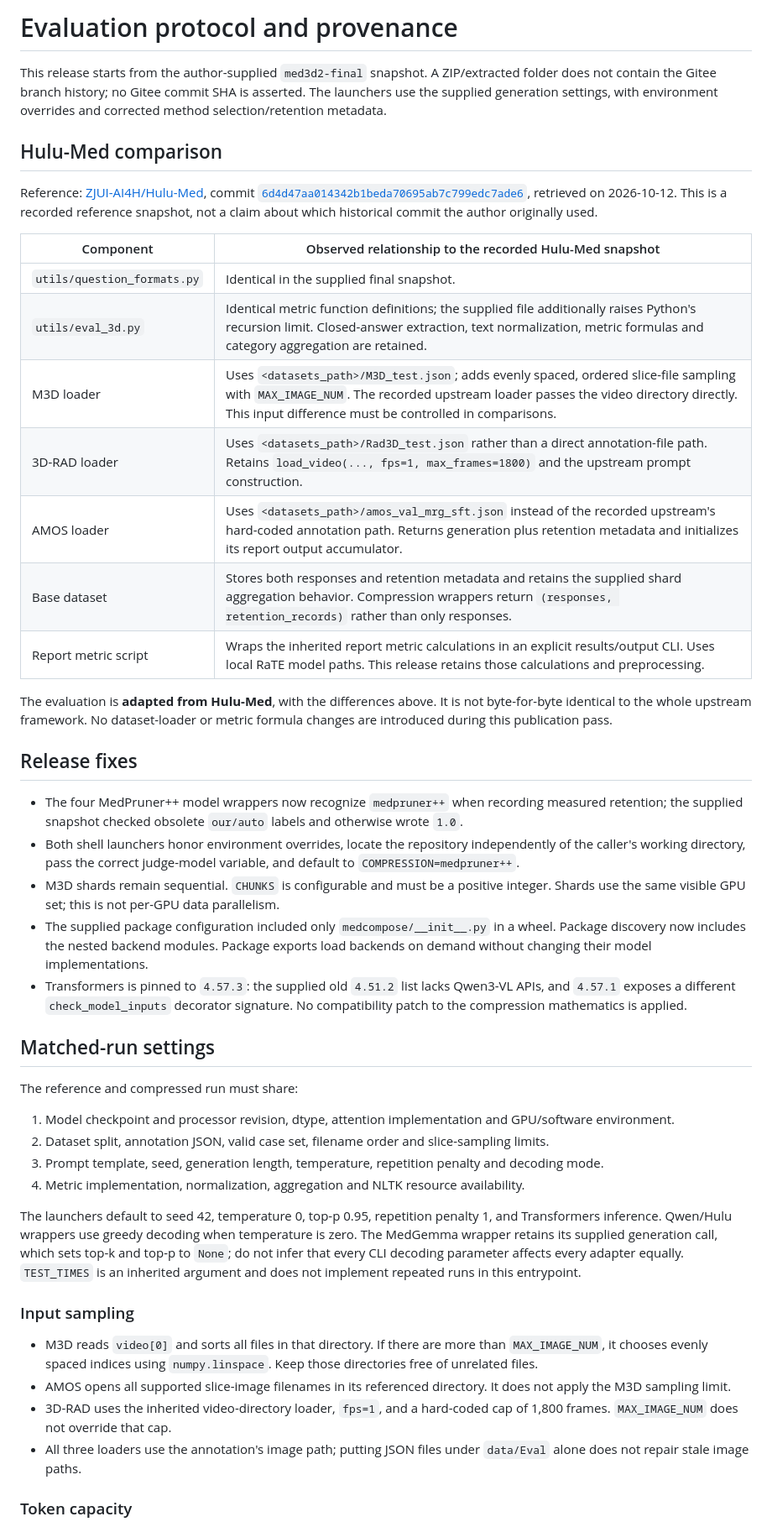
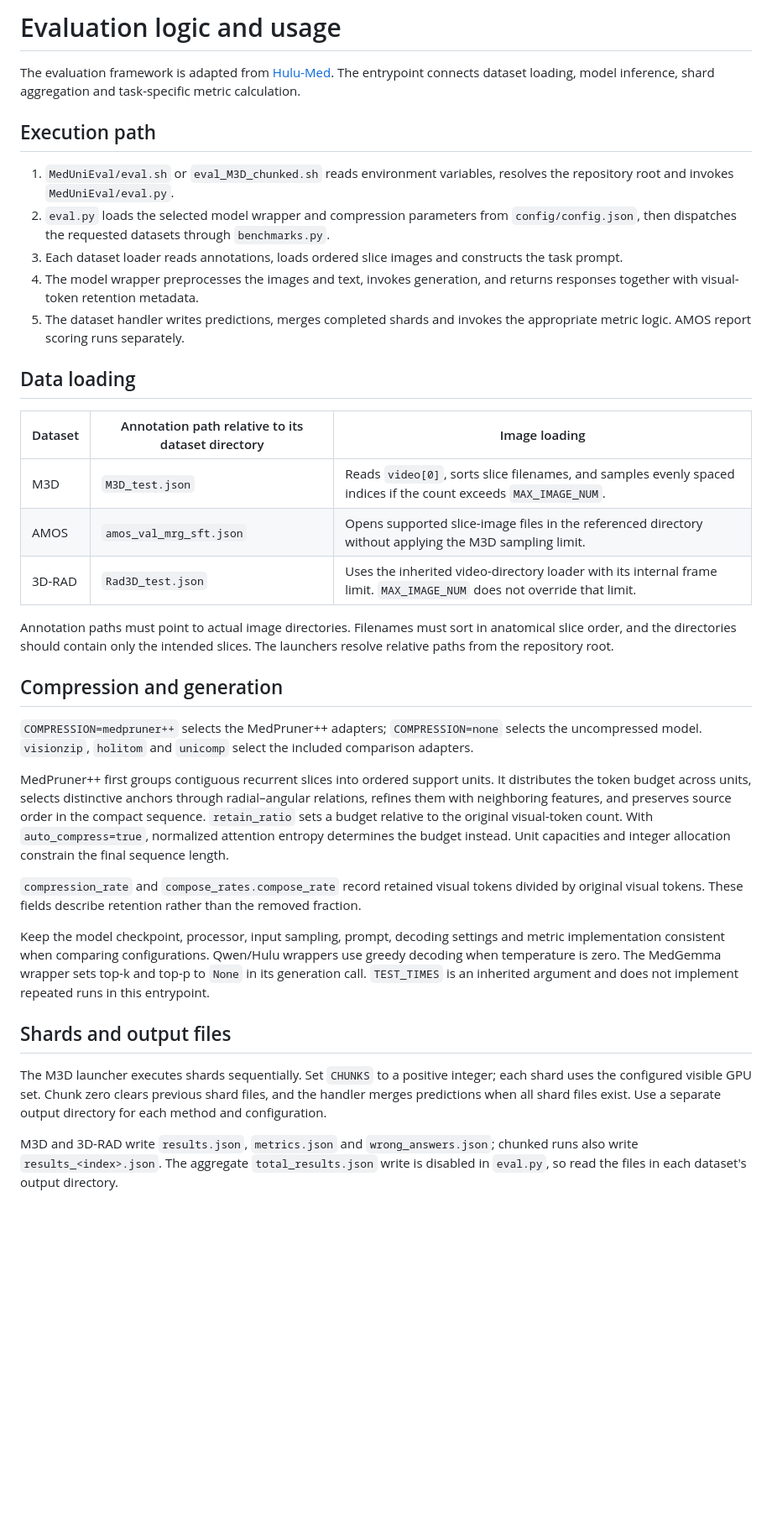
Before and after one commit to yezanting/VoluCompose, a Markdown page: docs/EVALUATION.md, the part around one of its changes. Shown at 84% size. Rendered like a GitHub page; blank space fills up the shorter version.

```diff
--- a/docs/EVALUATION.md
+++ b/docs/EVALUATION.md
@@ -1,48 +1,38 @@
-# Evaluation protocol and provenance
+# Evaluation logic and usage
 
-This release starts from the author-supplied `med3d2-final` snapshot. A ZIP/extracted folder does not contain the Gitee branch history; no Gitee commit SHA is asserted. The launchers use the supplied generation settings, with environment overrides and corrected method selection/retention metadata.
+The evaluation framework is adapted from [Hulu-Med](https://github.com/ZJUI-AI4H/Hulu-Med). The entrypoint connects dataset loading, model inference, shard aggregation and task-specific metric calculation.
 
-## Hulu-Med comparison
+## Execution path
 
-Reference: [ZJUI-AI4H/Hulu-Med](https://github.com/ZJUI-AI4H/Hulu-Med), commit [`6d4d47aa014342b1beda70695ab7c799edc7ade6`](https://github.com/ZJUI-AI4H/Hulu-Med/tree/6d4d47aa014342b1beda70695ab7c799edc7ade6), retrieved on 2026-10-12. This is a recorded reference snapshot, not a claim about which historical commit the author originally used.
+1. `MedUniEval/eval.sh` or `eval_M3D_chunked.sh` reads environment variables, resolves the repository root and invokes `MedUniEval/eval.py`.
+2. `eval.py` loads the selected model wrapper and compression parameters from `config/config.json`, then dispatches the requested datasets through `benchmarks.py`.
+3. Each dataset loader reads annotations, loads ordered slice images and constructs the task prompt.
+4. The model wrapper preprocesses the images and text, invokes generation, and returns responses together with visual-token retention metadata.
+5. The dataset handler writes predictions, merges completed shards and invokes the appropriate metric logic. AMOS report scoring runs separately.
 
-| Component | Observed relationship to the recorded Hulu-Med snapshot |
-| --- | --- |
-| `utils/question_formats.py` | Identical in the supplied final snapshot. |
-| `utils/eval_3d.py` | Identical metric function definitions; the supplied file additionally raises Python's recursion limit. Closed-answer extraction, text normalization, metric formulas and category aggregation are retained. |
-| M3D loader | Uses `<datasets_path>/M3D_test.json`; adds evenly spaced, ordered slice-file sampling with `MAX_IMAGE_NUM`. The recorded upstream loader passes the video directory directly. This input difference must be controlled in comparisons. |
-| 3D-RAD loader | Uses `<datasets_path>/Rad3D_test.json` rather than a direct annotation-file path. Retains `load_video(..., fps=1, max_frames=1800)` and the upstream prompt construction. |
-| AMOS loader | Uses `<datasets_path>/amos_val_mrg_sft.json` instead of the recorded upstream's hard-coded annotation path. Returns generation plus retention metadata and initializes its report output accumulator. |
-| Base dataset | Stores both responses and retention metadata and retains the supplied shard aggregation behavior. Compression wrappers return `(responses, retention_records)` rather than only responses. |
-| Report metric script | Wraps the inherited report metric calculations in an explicit results/output CLI. Uses local RaTE model paths. This release retains those calculations and preprocessing. |
+## Data loading
 
-The evaluation is **adapted from Hulu-Med**, with the differences above. It is not byte-for-byte identical to the whole upstream framework. No dataset-loader or metric formula changes are introduced during this publication pass.
+| Dataset | Annotation path relative to its dataset directory | Image loading |
+| --- | --- | --- |
+| M3D | `M3D_test.json` | Reads `video[0]`, sorts slice filenames, and samples evenly spaced indices if the count exceeds `MAX_IMAGE_NUM`. |
+| AMOS | `amos_val_mrg_sft.json` | Opens supported slice-image files in the referenced directory without applying the M3D sampling limit. |
+| 3D-RAD | `Rad3D_test.json` | Uses the inherited video-directory loader with its internal frame limit. `MAX_IMAGE_NUM` does not override that limit. |
 
-## Release fixes
+Annotation paths must point to actual image directories. Filenames must sort in anatomical slice order, and the directories should contain only the intended slices. The launchers resolve relative paths from the repository root.
 
-- The four MedPruner++ model wrappers now recognize `medpruner++` when recording measured retention; the supplied snapshot checked obsolete `our/auto` labels and otherwise wrote `1.0`.
-- Both shell launchers honor environment overrides, locate the repository independently of the caller's working directory, pass the correct judge-model variable, and default to `COMPRESSION=medpruner++`.
-- M3D shards remain sequential. `CHUNKS` is configurable and must be a positive integer. Shards use the same visible GPU set; this is not per-GPU data parallelism.
-- The supplied package configuration included only `medcompose/__init__.py` in a wheel. Package discovery now includes the nested backend modules. Package exports load backends on demand without changing their model implementations.
-- Transformers is pinned to `4.57.3`: the supplied old `4.51.2` list lacks Qwen3-VL APIs, and `4.57.1` exposes a different `check_model_inputs` decorator signature. No compatibility patch to the compression mathematics is applied.
+## Compression and generation
 
-## Matched-run settings
+`COMPRESSION=medpruner++` selects the MedPruner++ adapters; `COMPRESSION=none` selects the uncompressed model. `visionzip`, `holitom` and `unicomp` select the included comparison adapters.
 
-The reference and compressed run must share:
+MedPruner++ first groups contiguous recurrent slices into ordered support units. It distributes the token budget across units, selects distinctive anchors through radial–angular relations, refines them with neighboring features, and preserves source order in the compact sequence. `retain_ratio` sets a budget relative to the original visual-token count. With `auto_compress=true`, normalized attention entropy determines the budget instead. Unit capacities and integer allocation constrain the final sequence length.
 
-1. Model checkpoint and processor revision, dtype, attention implementation and GPU/software environment.
-2. Dataset split, annotation JSON, valid case set, filename order and slice-sampling limits.
-3. Prompt template, seed, generation length, temperature, repetition penalty and decoding mode.
-4. Metric implementation, normalization, aggregation and NLTK resource availability.
+`compression_rate` and `compose_rates.compose_rate` record retained visual tokens divided by original visual tokens. These fields describe retention rather than the removed fraction.
 
-The launchers default to seed 42, temperature 0, top-p 0.95, repetition penalty 1, and Transformers inference. Qwen/Hulu wrappers use greedy decoding when temperature is zero. The MedGemma wrapper retains its supplied generation call, which sets top-k and top-p to `None`; do not infer that every CLI decoding parameter affects every adapter equally. `TEST_TIMES` is an inherited argument and does not implement repeated runs in this entrypoint.
+Keep the model checkpoint, processor, input sampling, prompt, decoding settings and metric implementation consistent when comparing configurations. Qwen/Hulu wrappers use greedy decoding when temperature is zero. The MedGemma wrapper sets top-k and top-p to `None` in its generation call. `TEST_TIMES` is an inherited argument and does not implement repeated runs in this entrypoint.
 
-### Input sampling
+## Shards and output files
 
-- M3D reads `video[0]` and sorts all files in that directory. If there are more than `MAX_IMAGE_NUM`, it chooses evenly spaced indices using `numpy.linspace`. Keep those directories free of unrelated files.
-- AMOS opens all supported slice-image filenames in its referenced directory. It does not apply the M3D sampling limit.
-- 3D-RAD uses the inherited video-directory loader, `fps=1`, and a hard-coded cap of 1,800 frames. `MAX_IMAGE_NUM` does not override that cap.
-- All three loaders use the annotation's image path; putting JSON files under `data/Eval` alone does not repair stale image paths.
+The M3D launcher executes shards sequentially. Set `CHUNKS` to a positive integer; each shard uses the configured visible GPU set. Chunk zero clears previous shard files, and the handler merges predictions when all shard files exist. Use a separate output directory for each method and configuration.
 
-### Token capacity
+M3D and 3D-RAD write `results.json`, `metrics.json` and `wrong_answers.json`; chunked runs also write `results_<index>.json`. The aggregate `total_results.json` write is disabled in `eval.py`, so read the files in each dataset's output directory.
 
```
Also changed, not shown: other parts of docs/EVALUATION.md (+11 -24 lines), README.md (+31 -9 lines), README_CN.md (+31 -9 lines), assets/main_architecture.png (added), assets/method_overview.png (deleted), 2 other files.
